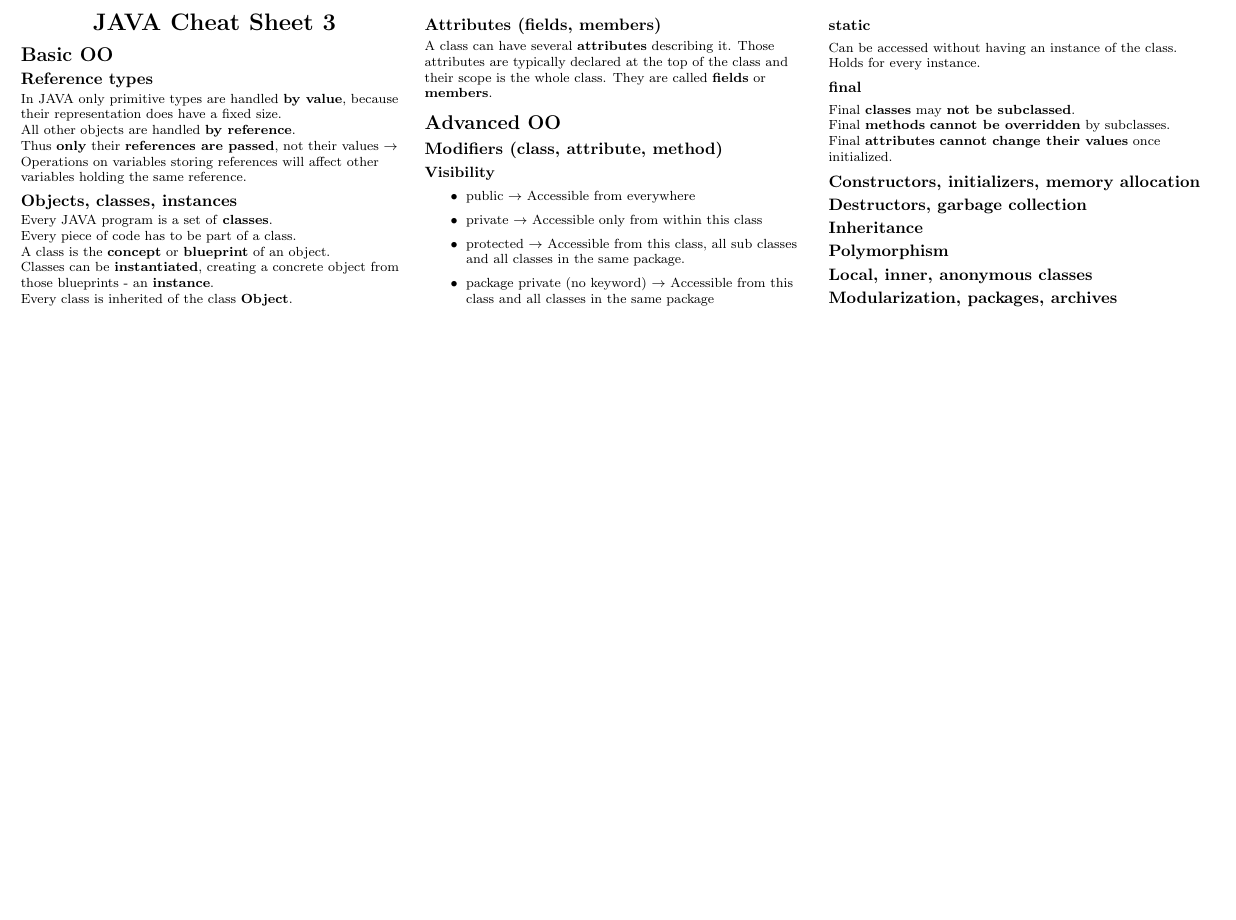
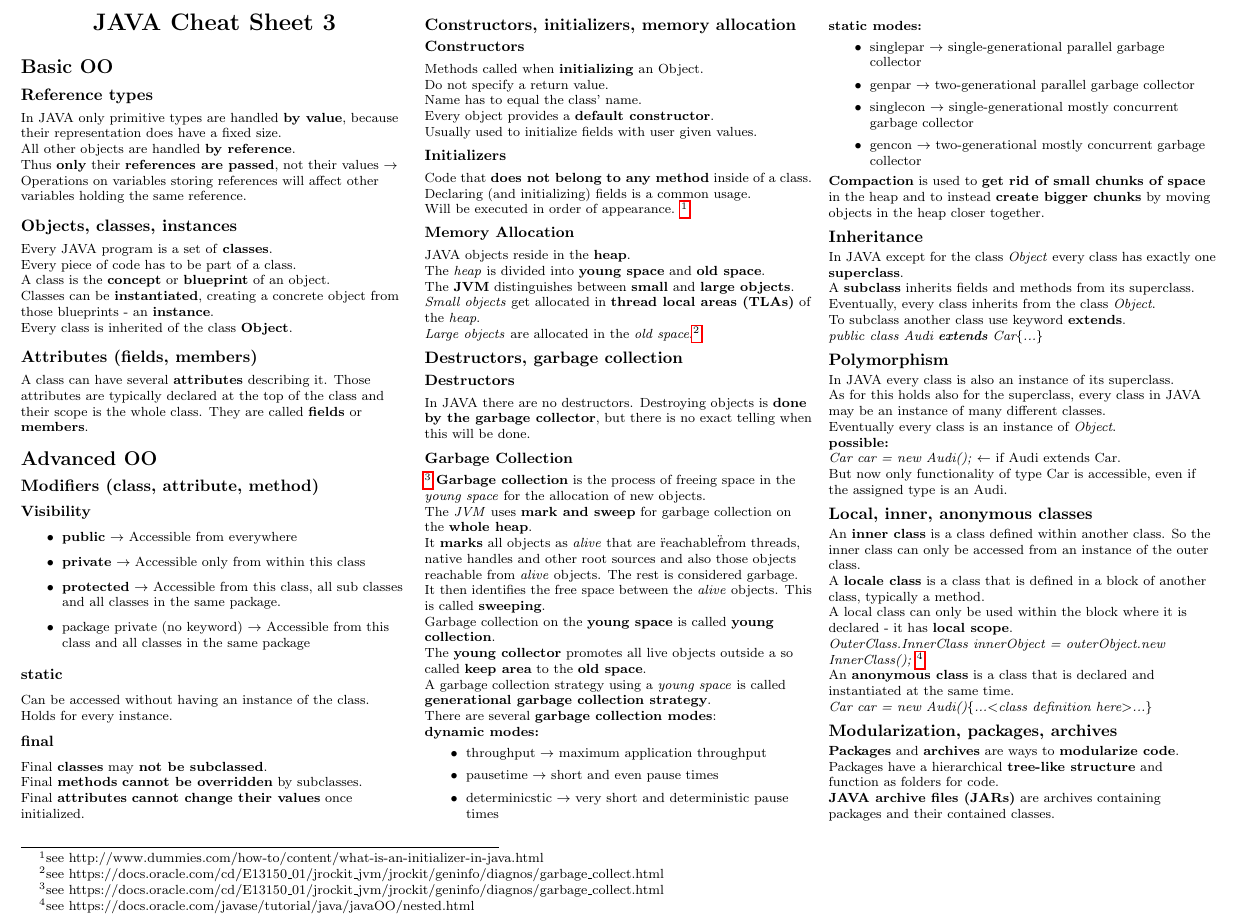
Before and after one commit to BastianLangBonn/advancedSoftwareDevelopment, a LaTeX document (cheat_sheet_3/cheatsheet3.tex): part of the page, cut so that both start at the same text, the shorter picture padded with empty space. Compiled offline with pdfLaTeX.

Commit message:
finished cheat sheet 3

```diff
--- a/cheat_sheet_3/cheatsheet3.tex
+++ b/cheat_sheet_3/cheatsheet3.tex
@@ -4,6 +4,7 @@
 \usepackage{ifthen}
 \usepackage[landscape]{geometry}
 \usepackage{hyperref}
+\usepackage{cite}
 
 
 % To Do:
@@ -96,9 +97,9 @@ A class can have several \textbf{attributes} describing it. Those attributes are
 \subsection{Modifiers (class, attribute, method)}
 \subsubsection{Visibility}
 \begin{itemize}
-\item public $\rightarrow$ Accessible from everywhere
-\item private $\rightarrow$ Accessible only from within this class
-\item protected $\rightarrow$ Accessible from this class, all sub classes and all classes in the same package.
+\item \textbf{public} $\rightarrow$ Accessible from everywhere
+\item \textbf{private} $\rightarrow$ Accessible only from within this class
+\item \textbf{protected} $\rightarrow$ Accessible from this class, all sub classes and all classes in the same package.
 \item package private (no keyword) $\rightarrow$ Accessible from this class and all classes in the same package
 \end{itemize}
 \subsubsection{static}
@@ -110,21 +111,83 @@ Final \textbf{methods} \textbf{cannot be overridden} by subclasses.\\
 Final \textbf{attributes} \textbf{cannot change their values} once initialized.
 
 \subsection{Constructors, initializers, memory allocation}
+\subsubsection{Constructors}
+Methods called when \textbf{initializing} an Object.\\
+Do not specify a return value.\\
+Name has to equal the class' name.\\
+Every object provides a \textbf{default constructor}.\\
+Usually used to initialize fields with user given values.\\
+
+\subsubsection{Initializers}
+Code that \textbf{does not belong to any method} inside of a class.\\
+Declaring (and initializing) fields is a common usage.\\
+Will be executed in order of appearance.
+\footnote{see http://www.dummies.com/how-to/content/what-is-an-initializer-in-java.html}\\
+
+\subsubsection{Memory Allocation}
+JAVA objects reside in the \textbf{heap}.\\
+The \emph{heap} is divided into \textbf{young space} and \textbf{old space}.\\
+The \textbf{JVM} distinguishes between \textbf{small} and \textbf{large objects}.\\
+\emph{Small objects} get allocated in \textbf{thread local areas (TLAs)} of the \emph{heap}.\\
+\emph{Large objects} are allocated in the \emph{old space}.\footnote{see https://docs.oracle.com/cd/E13150\textunderscore 01/jrockit\textunderscore jvm/jrockit/geninfo/diagnos/garbage\textunderscore collect.html}\\
 
 \subsection{Destructors, garbage collection}
 
+\subsubsection{Destructors}
+In JAVA there are no destructors. Destroying objects is \textbf{done by the garbage collector}, but there is no exact telling when this will be done.
+
+\subsubsection{Garbage Collection}
+\footnote{see https://docs.oracle.com/cd/E13150\textunderscore 01/jrockit\textunderscore jvm/jrockit/geninfo/diagnos/garbage\textunderscore collect.html}
+\textbf{Garbage collection} is the process of freeing space in the \emph{young space} for the allocation of new objects.\\
+The \emph{JVM} uses \textbf{mark and sweep} for garbage collection on the \textbf{whole heap}.\\
+It \textbf{marks} all objects as \emph{alive} that are \"reachable\" from threads, native handles and other root sources and also those objects reachable from \emph{alive} objects. The rest is considered garbage.\\
+It then identifies the free space between the \emph{alive} objects. This is called \textbf{sweeping}.\\
+Garbage collection on the \textbf{young space} is called \textbf{young collection}.\\
+The \textbf{young collector} promotes all live objects outside a so called \textbf{keep area} to the \textbf{old space}.\\
+A garbage collection strategy using a \emph{young space} is called \textbf{generational garbage collection strategy}.\\
+There are several \textbf{garbage collection modes}:\\
+\textbf{dynamic modes:}
+\begin{itemize}
+\item throughput $\rightarrow$ maximum application throughput
+\item pausetime $\rightarrow$ short and even pause times
+\item determinicstic $\rightarrow$ very short and deterministic pause times
+\end{itemize}
+\textbf{static modes:}
+\begin{itemize}
+\item singlepar $\rightarrow$ single-generational parallel garbage collector
+\item genpar $\rightarrow$ two-generational parallel garbage collector
+\item singlecon $\rightarrow$ single-generational mostly concurrent garbage collector
+\item gencon $\rightarrow$ two-generational mostly concurrent garbage collector
+\end{itemize}
+\textbf{Compaction} is used to \textbf{get rid of small chunks of space} in the heap and to instead \textbf{create bigger chunks} by moving objects in the heap closer together.
+
 \subsection{Inheritance}
+In JAVA except for the class \emph{Object} every class has exactly one \textbf{superclass}.\\
+A \textbf{subclass} inherits fields and methods from its superclass.\\
+Eventually, every class inherits from the class \emph{Object}.\\
+To subclass another class use keyword \textbf{extends}.\\
+\emph{public class Audi \textbf{extends} Car\{...\}}
 
 \subsection{Polymorphism}
+In JAVA every class is also an instance of its superclass.\\
+As for this holds also for the superclass, every class in JAVA may be an instance of many different classes.\\
+Eventually every class is an instance of \emph{Object}.\\
+\textbf{possible:}\\
+\emph{Car car = new Audi();} $\leftarrow$ if Audi extends Car.\\
+But now only functionality of type Car is accessible, even if the assigned type is an Audi.
 
 \subsection{Local, inner, anonymous classes}
+An \textbf{inner class} is a class defined within another class. So the inner class can only be accessed from an instance of the outer class.\\
+A \textbf{locale class} is a class that is defined in a block of another class, typically a method.\\
+A local class can only be used within the block where it is declared - it has \textbf{local scope}.\\
+\emph{OuterClass.InnerClass innerObject = outerObject.new InnerClass();}
+\footnote{see https://docs.oracle.com/javase/tutorial/java/javaOO/nested.html}\\
+An \textbf{anonymous class} is a class that is declared and instantiated at the same time.\\
+\emph{Car car = new Audi()\{...$<$class definition here$>$...\}}
 
 \subsection{Modularization, packages, archives}
-
-
-
-
-
+\textbf{Packages} and \textbf{archives} are ways to \textbf{modularize code}. Packages have a hierarchical \textbf{tree-like structure} and function as folders for code.\\
+\textbf{JAVA archive files (JARs)} are archives containing packages and their contained classes.
 
 
 \end{multicols}
```
Also changed, not shown: cheat_sheet_3/cheatsheet3.pdf.
